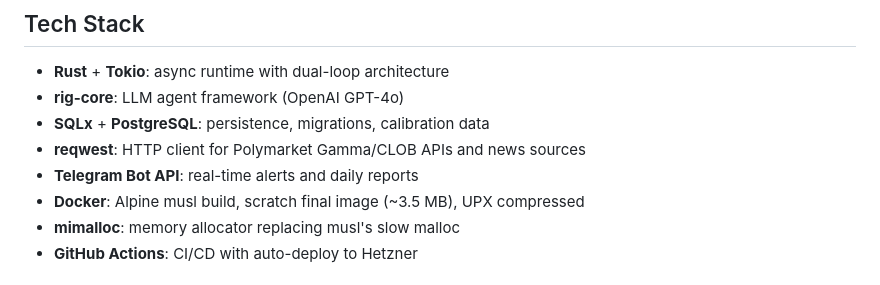
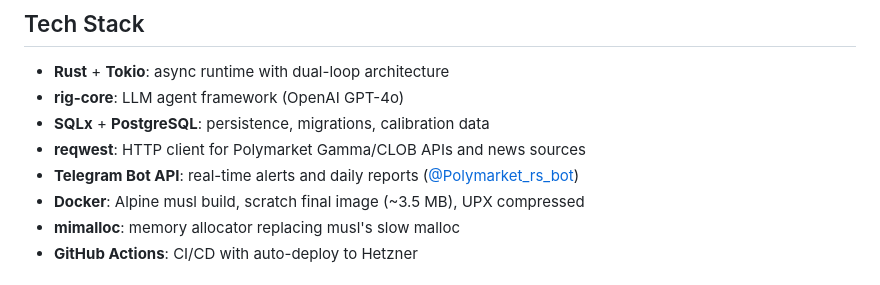
Before and after one commit to skharchikov/blog, a Markdown page: projects/polymarket-bot.md, the part around the change. GitHub-like rendering.

Commit message:
udpate polymarket project description

```diff
--- a/projects/polymarket-bot.md
+++ b/projects/polymarket-bot.md
@@ -52,7 +52,7 @@ Strategies share the expensive LLM scan results but evaluate signals independent
 - **rig-core**: LLM agent framework (OpenAI GPT-4o)
 - **SQLx** + **PostgreSQL**: persistence, migrations, calibration data
 - **reqwest**: HTTP client for Polymarket Gamma/CLOB APIs and news sources
-- **Telegram Bot API**: real-time alerts and daily reports
+- **Telegram Bot API**: real-time alerts and daily reports ([@Polymarket_rs_bot](https://t.me/Polymarket_rs_bot))
 - **Docker**: Alpine musl build, scratch final image (~3.5 MB), UPX compressed
 - **mimalloc**: memory allocator replacing musl's slow malloc
 - **GitHub Actions**: CI/CD with auto-deploy to Hetzner
```
